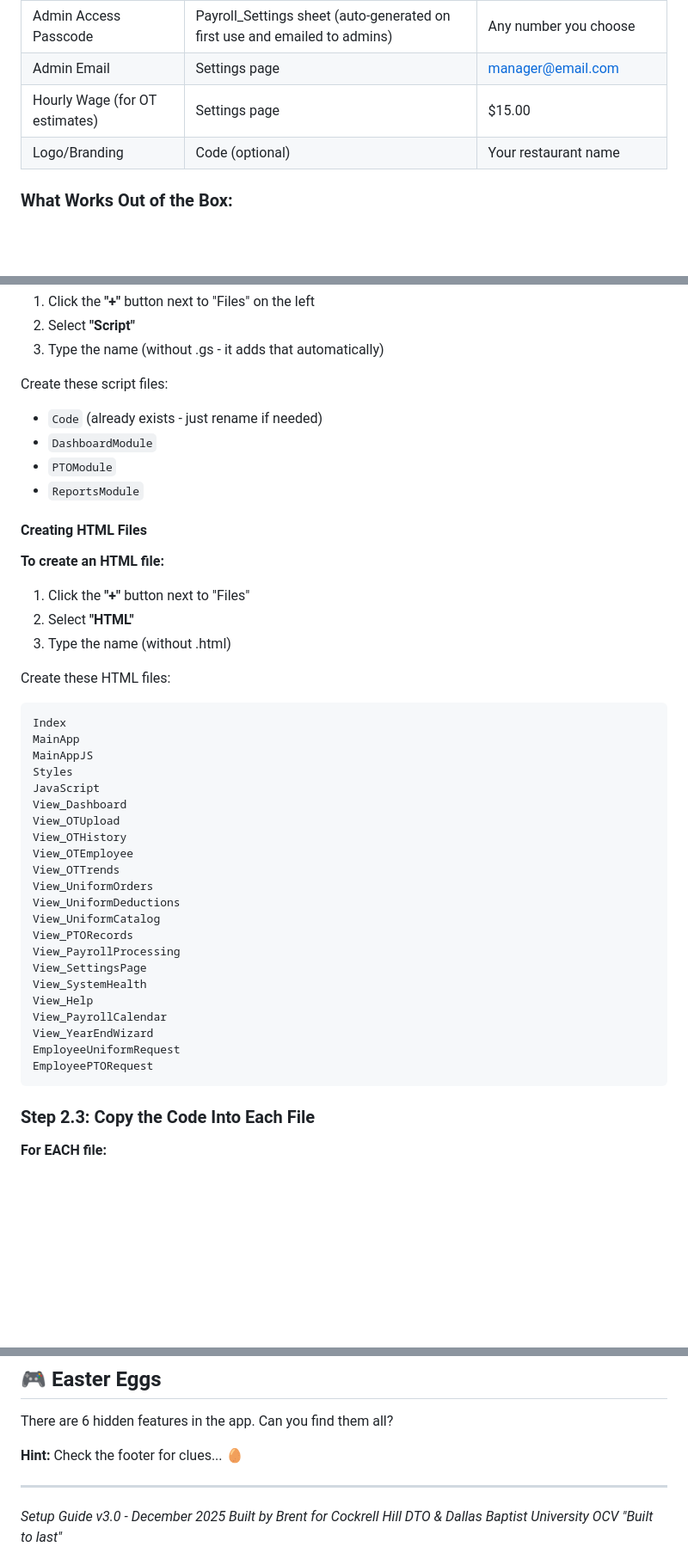
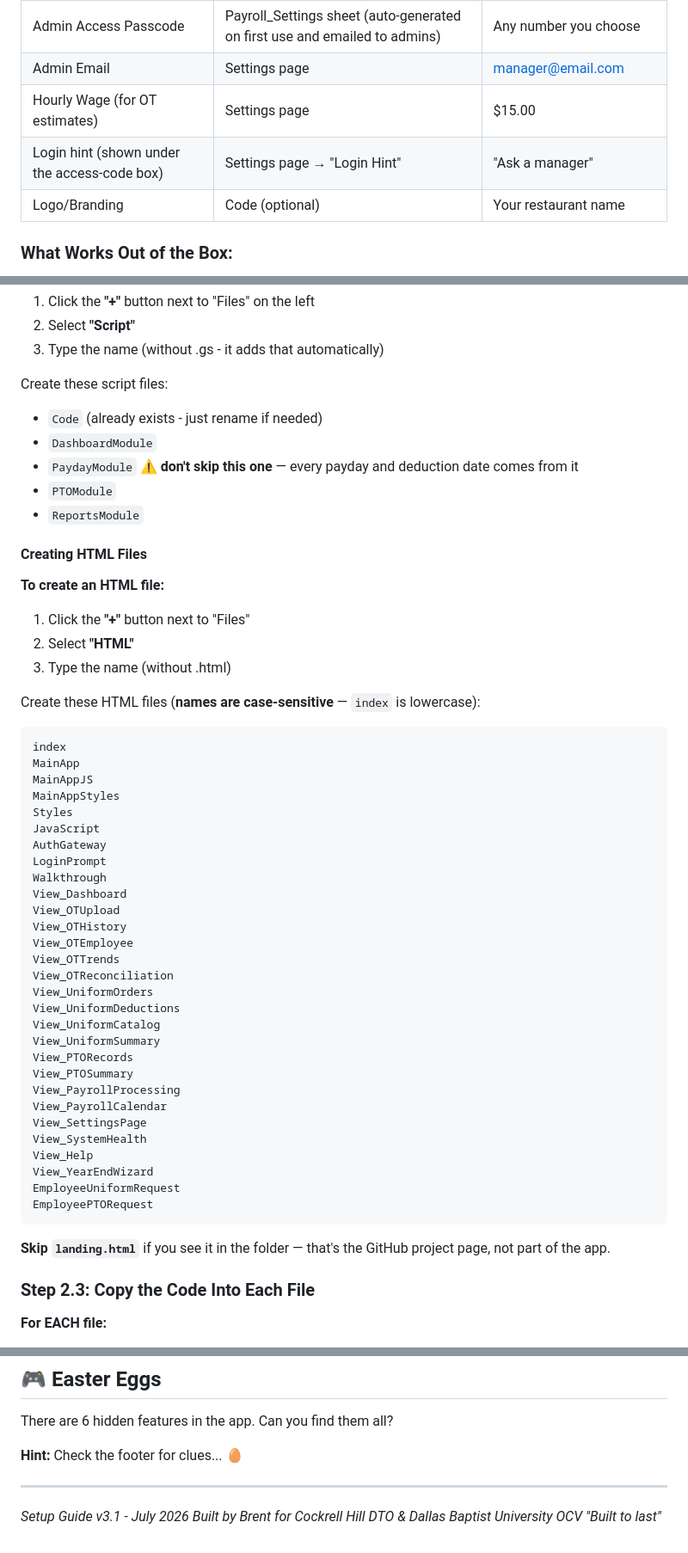
Before and after one commit to brentb154/Brent-Chick-fil-A-Tech-Projects, a Markdown page: payroll-system/COMPLETE_SETUP_GUIDE.md, 3 parts joined by grey strips. Shown at 86% size. GitHub-like rendering; blank space fills up the shorter version.

````diff
--- a/payroll-system/COMPLETE_SETUP_GUIDE.md
+++ b/payroll-system/COMPLETE_SETUP_GUIDE.md
@@ -38,6 +38,7 @@ This guide is written for someone with **zero technical experience**. Follow eac
 | Admin Access Passcode | Payroll_Settings sheet (auto-generated on first use and emailed to admins) | Any number you choose |
 | Admin Email | Settings page | manager@email.com |
 | Hourly Wage (for OT estimates) | Settings page | $15.00 |
+| Login hint (shown under the access-code box) | Settings page → "Login Hint" | "Ask a manager" |
 | Logo/Branding | Code (optional) | Your restaurant name |
 
 ### What Works Out of the Box:
@@ -111,6 +112,7 @@ You need to create many files. Here's exactly how:
 Create these script files:
 - `Code` (already exists - just rename if needed)
 - `DashboardModule`
+- `PaydayModule` ⚠️ **don't skip this one** — every payday and deduction date comes from it
 - `PTOModule`
 - `ReportsModule`
 
@@ -121,31 +123,40 @@ Create these script files:
 2. Select **"HTML"**
 3. Type the name (without .html)
 
-Create these HTML files:
+Create these HTML files (**names are case-sensitive** — `index` is lowercase):
 ```
-Index
+index
 MainApp
 MainAppJS
+MainAppStyles
 Styles
 JavaScript
+AuthGateway
+LoginPrompt
+Walkthrough
 View_Dashboard
 View_OTUpload
 View_OTHistory
 View_OTEmployee
 View_OTTrends
+View_OTReconciliation
 View_UniformOrders
 View_UniformDeductions
 View_UniformCatalog
+View_UniformSummary
 View_PTORecords
+View_PTOSummary
 View_PayrollProcessing
+View_PayrollCalendar
 View_SettingsPage
 View_SystemHealth
 View_Help
-View_PayrollCalendar
 View_YearEndWizard
 EmployeeUniformRequest
 EmployeePTORequest
 ```
+
+**Skip `landing.html`** if you see it in the folder — that's the GitHub project page, not part of the app.
 
 ### Step 2.3: Copy the Code Into Each File
 
@@ -441,6 +484,6 @@ There are 6 hidden features in the app. Can you find them all?
 
 ---
 
-*Setup Guide v3.0 - December 2025*
+*Setup Guide v3.1 - July 2026*
 *Built by Brent for Cockrell Hill DTO & Dallas Baptist University OCV*
 *"Built to last"*
````
Also changed, not shown: other parts of payroll-system/COMPLETE_SETUP_GUIDE.md (+53 -21 lines).
